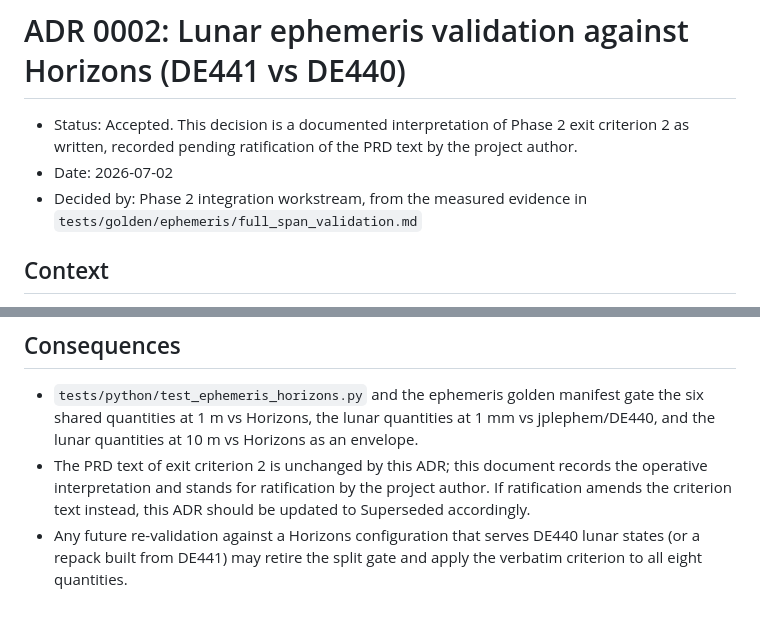
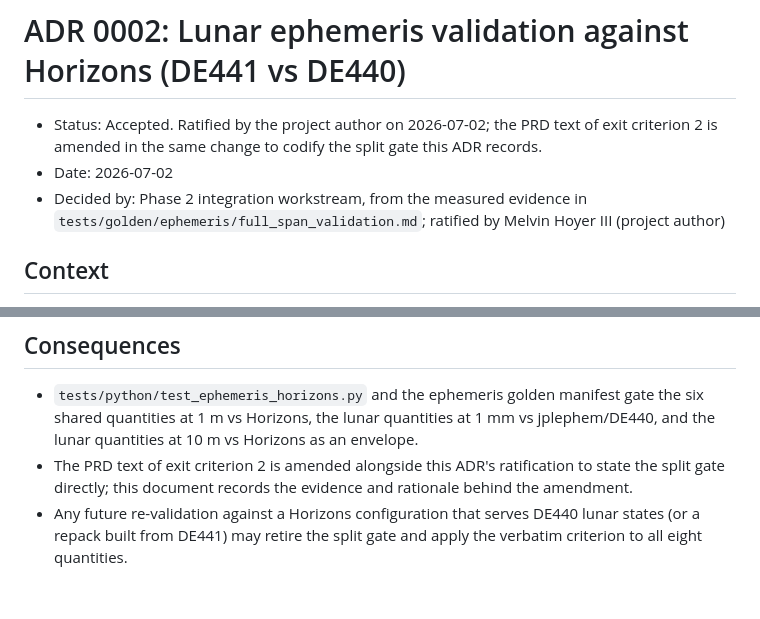
Before and after one commit to JusHoya/star_reacher, a Markdown page: docs/adr/0002-lunar-ephemeris-validation-de441.md, 2 parts joined by grey strips. Drawn GitHub-style.

Commit message:
Amend Phase 2 exit criterion 2 per ratified ADR 0002
The project author ratified ADR 0002 and elected to codify its split gate
in the PRD: planetary and Earth-Moon-barycenter positions keep the
verbatim < 1 m Horizons gate; lunar positions, which Horizons serves from
DE441 rather than the repacked DE440, are gated < 1 mm against an
independent evaluation of the checksummed DE440 kernel with a 10 m
DE441-difference Horizons envelope. ADR 0002 records the ratification.

Co-Authored-By: Claude Fable 5 <noreply@anthropic.com>
Claude-Session: https://claude.ai/code/session_015SggaDJGfwj5gbuUJyapeN

```diff
--- a/docs/adr/0002-lunar-ephemeris-validation-de441.md
+++ b/docs/adr/0002-lunar-ephemeris-validation-de441.md
@@ -1,11 +1,12 @@
 # ADR 0002: Lunar ephemeris validation against Horizons (DE441 vs DE440)
 
-- Status: Accepted. This decision is a documented interpretation of Phase 2
-  exit criterion 2 as written, recorded pending ratification of the PRD text
-  by the project author.
+- Status: Accepted. Ratified by the project author on 2026-07-02; the PRD
+  text of exit criterion 2 is amended in the same change to codify the
+  split gate this ADR records.
 - Date: 2026-07-02
 - Decided by: Phase 2 integration workstream, from the measured evidence in
-  `tests/golden/ephemeris/full_span_validation.md`
+  `tests/golden/ephemeris/full_span_validation.md`; ratified by
+  Melvin Hoyer III (project author)
 
 ## Context
 
@@ -90,10 +91,9 @@ Phase 2 exit criterion 2 is applied as follows:
   manifest gate the six shared quantities at 1 m vs Horizons, the lunar
   quantities at 1 mm vs jplephem/DE440, and the lunar quantities at 10 m vs
   Horizons as an envelope.
-- The PRD text of exit criterion 2 is unchanged by this ADR; this document
-  records the operative interpretation and stands for ratification by the
-  project author. If ratification amends the criterion text instead, this
-  ADR should be updated to Superseded accordingly.
+- The PRD text of exit criterion 2 is amended alongside this ADR's
+  ratification to state the split gate directly; this document records the
+  evidence and rationale behind the amendment.
 - Any future re-validation against a Horizons configuration that serves
   DE440 lunar states (or a repack built from DE441) may retire the split
   gate and apply the verbatim criterion to all eight quantities.
```
Also changed, not shown: PRD.md (+1 -1 lines).
